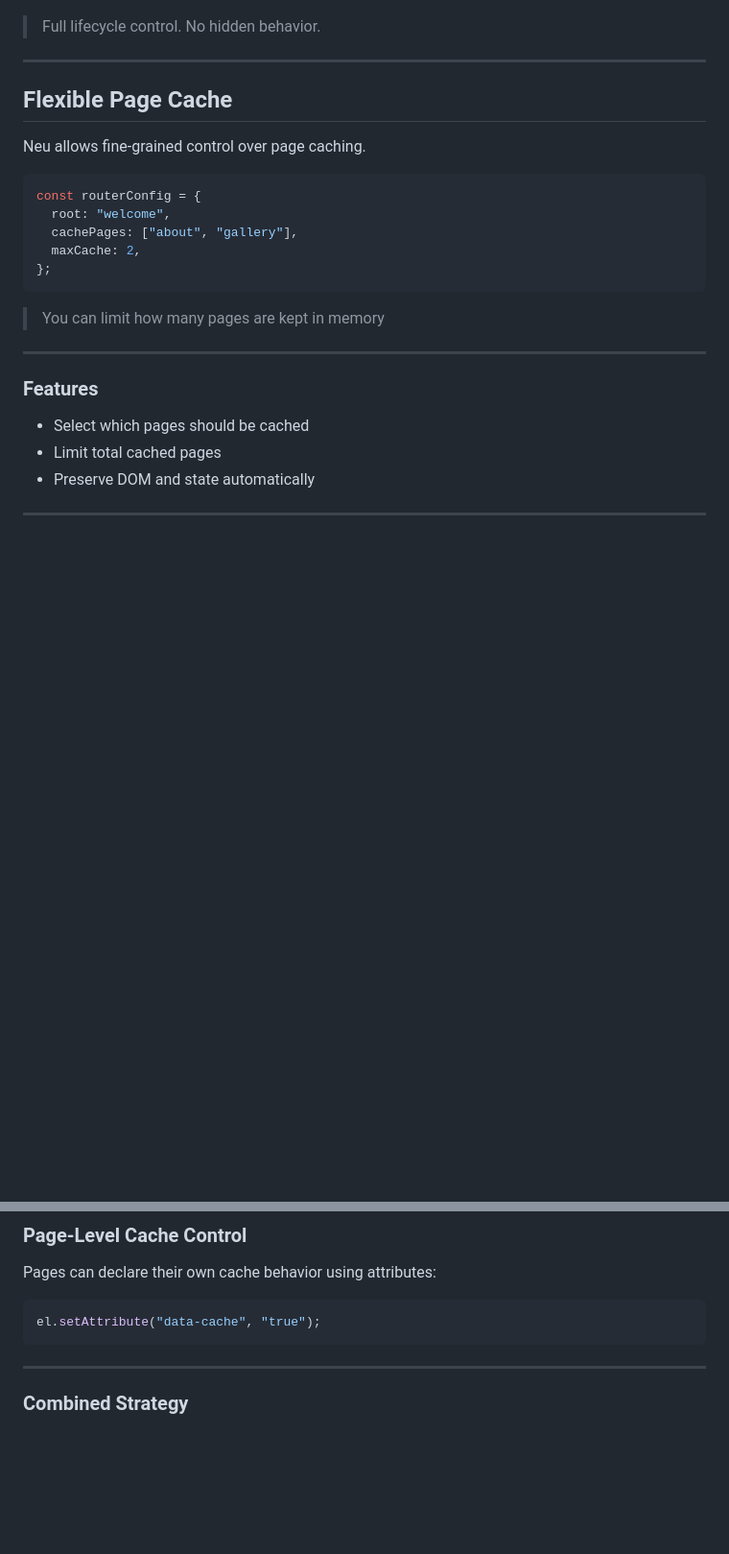
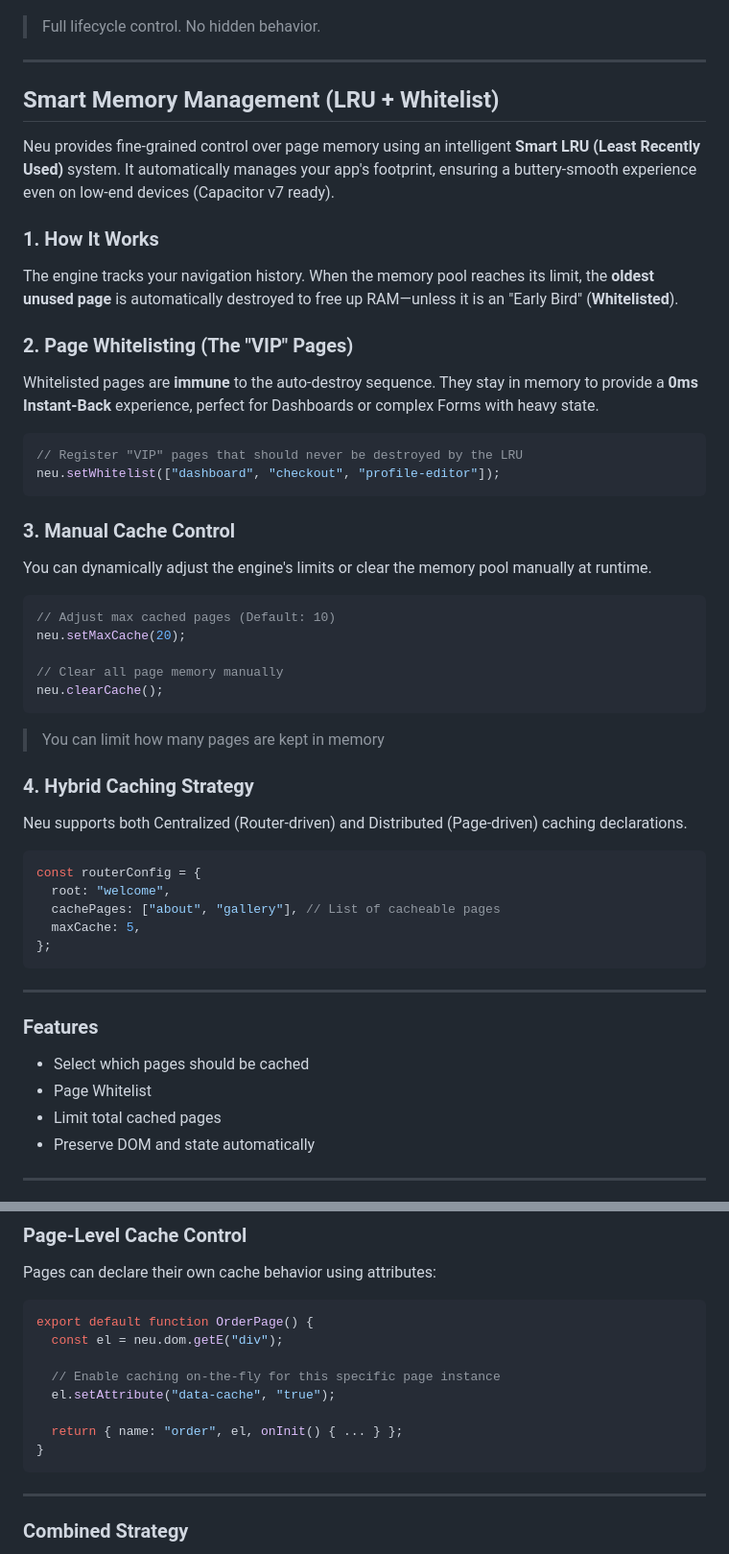
Before and after one commit to ulywae/Neu, a Markdown page: README.md, 2 parts joined by grey strips. Shown at 96% size. Rendered like a GitHub page; blank space fills up the shorter version.

Commit message:
Revise caching documentation to Smart Memory Management
Updated the caching section to include Smart Memory Management, LRU, and Whitelisting features with examples.

````diff
--- a/README.md
+++ b/README.md
@@ -212,25 +212,50 @@ neu.on("pageUnmount", (pageName) => {
 
 ---
 
-## Flexible Page Cache
+## Smart Memory Management (LRU + Whitelist)
 
-Neu allows fine-grained control over page caching.
+Neu provides fine-grained control over page memory using an intelligent **Smart LRU (Least Recently Used)** system. It automatically manages your app's footprint, ensuring a buttery-smooth experience even on low-end devices (Capacitor v7 ready).
+
+### 1. How It Works
+The engine tracks your navigation history. When the memory pool reaches its limit, the **oldest unused page** is automatically destroyed to free up RAM—unless it is an "Early Bird" (**Whitelisted**).
+
+### 2. Page Whitelisting (The "VIP" Pages)
+Whitelisted pages are **immune** to the auto-destroy sequence. They stay in memory to provide a **0ms Instant-Back** experience, perfect for Dashboards or complex Forms with heavy state.
+
+```js
+// Register "VIP" pages that should never be destroyed by the LRU
+neu.setWhitelist(["dashboard", "checkout", "profile-editor"]);
+```
+
+### 3. Manual Cache Control
+You can dynamically adjust the engine's limits or clear the memory pool manually at runtime.
+
+```js
+// Adjust max cached pages (Default: 10)
+neu.setMaxCache(20);
+
+// Clear all page memory manually
+neu.clearCache();
+```
+> You can limit how many pages are kept in memory
+
+### 4. Hybrid Caching Strategy
+Neu supports both Centralized (Router-driven) and Distributed (Page-driven) caching declarations.
 
 ```js
 const routerConfig = {
   root: "welcome",
-  cachePages: ["about", "gallery"],
-  maxCache: 2,
+  cachePages: ["about", "gallery"], // List of cacheable pages
+  maxCache: 5,
 };
 ```
-
-> You can limit how many pages are kept in memory
 
 ---
 
 ### Features
 
 * Select which pages should be cached
+* Page Whitelist
 * Limit total cached pages
 * Preserve DOM and state automatically
 
@@ -255,8 +280,15 @@ Non-cached pages:
 
 Pages can declare their own cache behavior using attributes:
 
-```js id="l2xk3a"
-el.setAttribute("data-cache", "true");
+```js
+export default function OrderPage() {
+  const el = neu.dom.getE("div");
+
+  // Enable caching on-the-fly for this specific page instance
+  el.setAttribute("data-cache", "true");
+
+  return { name: "order", el, onInit() { ... } };
+}
 ```
 
 ---
````
